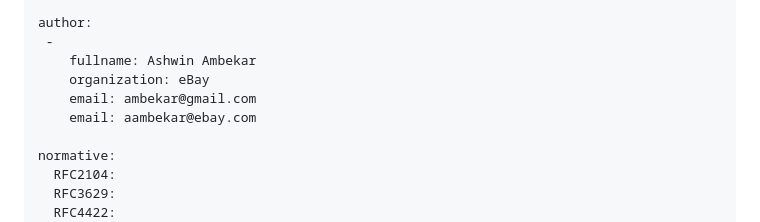
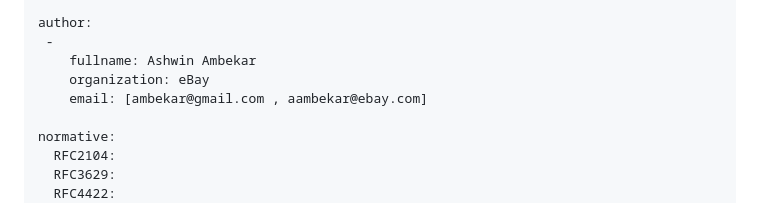
Before and after one commit to asambeka/epop, a Markdown page: draft-ambekar-oauth-epop.md, the part around the change. GitHub-like rendering.

Commit message:
Additional email ID format correction

```diff
--- a/draft-ambekar-oauth-epop.md
+++ b/draft-ambekar-oauth-epop.md
@@ -32,8 +32,7 @@ author:
  -
     fullname: Ashwin Ambekar
     organization: eBay
-    email: ambekar@gmail.com
-    email: aambekar@ebay.com
+    email: [ambekar@gmail.com , aambekar@ebay.com]
 
 normative:
   RFC2104:
```
